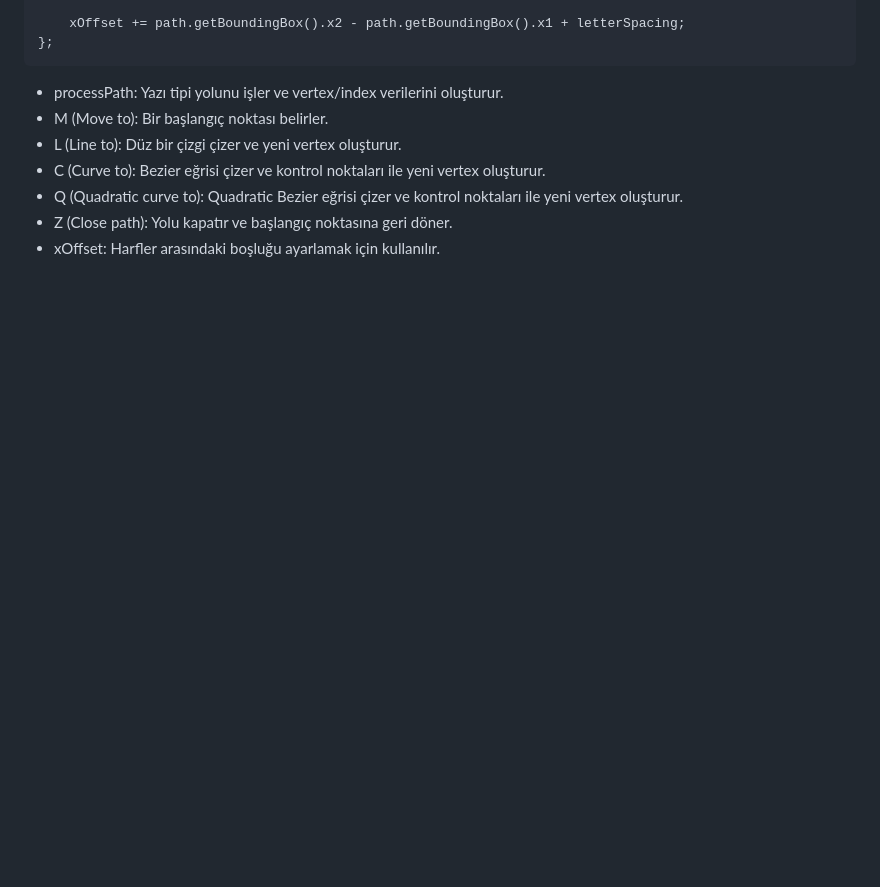
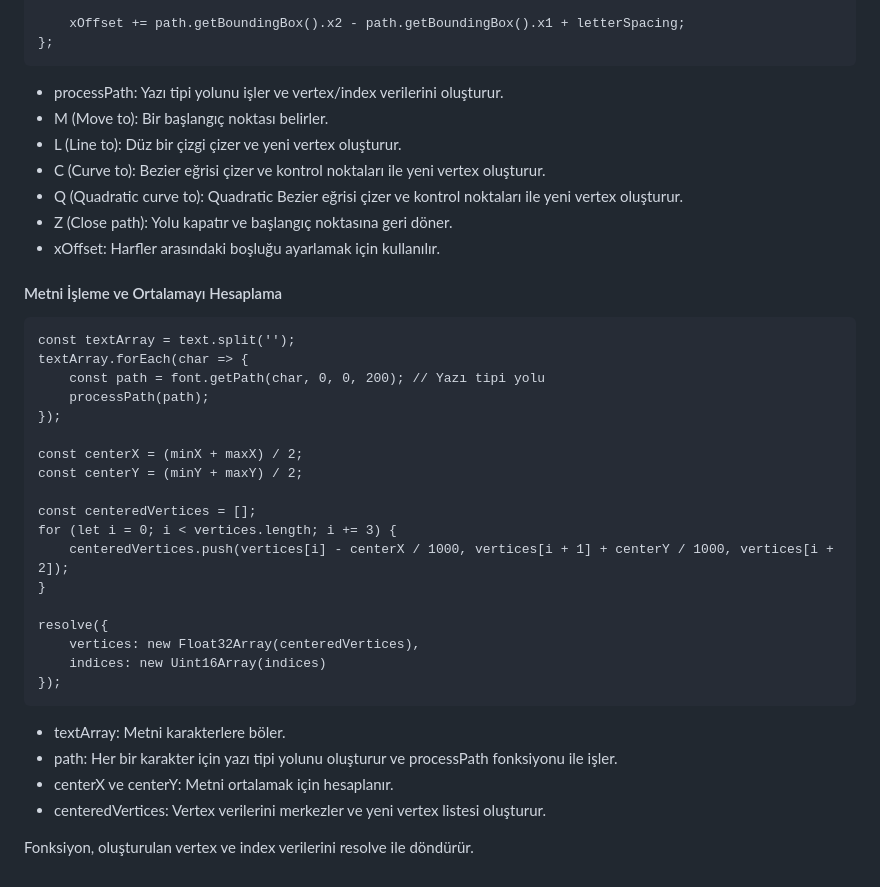
Before and after one commit to ErkamTaha/webgl-3Dtextdisplay, a Markdown page: rapor.md, the part around the change. GitHub-like rendering; blank space fills up the shorter version.

````diff
--- a/rapor.md
+++ b/rapor.md
@@ -83,3 +83,31 @@ const processPath = (path) => {
 * Q (Quadratic curve to): Quadratic Bezier eğrisi çizer ve kontrol noktaları ile yeni vertex oluşturur.
 * Z (Close path): Yolu kapatır ve başlangıç noktasına geri döner.
 * xOffset: Harfler arasındaki boşluğu ayarlamak için kullanılır.
+
+#### Metni İşleme ve Ortalamayı Hesaplama
+```
+const textArray = text.split('');
+textArray.forEach(char => {
+    const path = font.getPath(char, 0, 0, 200); // Yazı tipi yolu
+    processPath(path);
+});
+
+const centerX = (minX + maxX) / 2;
+const centerY = (minY + maxY) / 2;
+
+const centeredVertices = [];
+for (let i = 0; i < vertices.length; i += 3) {
+    centeredVertices.push(vertices[i] - centerX / 1000, vertices[i + 1] + centerY / 1000, vertices[i + 2]);
+}
+
+resolve({
+    vertices: new Float32Array(centeredVertices),
+    indices: new Uint16Array(indices)
+});
+```
+* textArray: Metni karakterlere böler.
+* path: Her bir karakter için yazı tipi yolunu oluşturur ve processPath fonksiyonu ile işler.
+* centerX ve centerY: Metni ortalamak için hesaplanır.
+* centeredVertices: Vertex verilerini merkezler ve yeni vertex listesi oluşturur.
+
+Fonksiyon, oluşturulan vertex ve index verilerini resolve ile döndürür.
````
